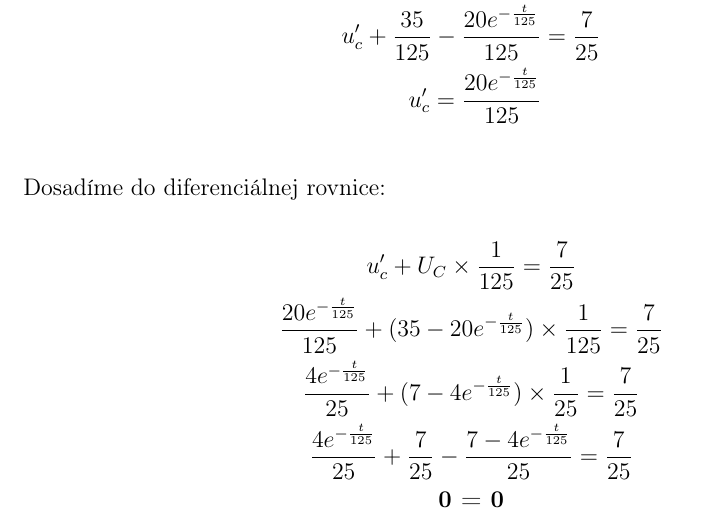
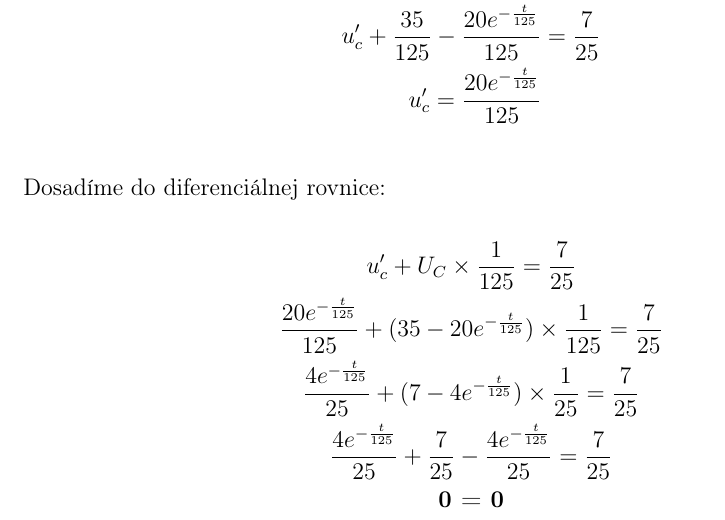
Before and after one commit to andrejmokris/IEL_Projekt, a LaTeX document (00-projekt.tex, which reads 05-pr5.tex): part of page 14 of 15, cut so that both start at the same text. Compiled offline with pdfLaTeX.

Commit message:
fix 5th task

```diff
--- a/05-pr5.tex
+++ b/05-pr5.tex
@@ -129,6 +129,6 @@ Dosadíme do diferenciálnej rovnice:
     u'_{c} + U_{C} \times \frac {1} {125} = \frac {7} {25} \\
     \frac {20e^{- \frac {t}{125}}} {125} + (35-20e^{-\frac{t}{125}}) \times \frac {1}{125} = \frac {7}{25} \\
     \frac {4e^{- \frac {t}{125}}} {25} + (7-4e^{-\frac{t}{125}}) \times \frac {1}{25} = \frac {7}{25} \\
-    \frac {4e^{- \frac {t}{125}}} {25} + \frac {7}{25} - \frac {7-4e^{-\frac{t}{125}}} {25} = \frac {7}{25} \\
+    \frac {4e^{- \frac {t}{125}}} {25} + \frac {7}{25} - \frac {4e^{-\frac{t}{125}}} {25} = \frac {7}{25} \\
     \textbf{0 = 0} \\
 \end{gather*}
```
Also changed, not shown: 00-projekt.pdf, 1 other file.
